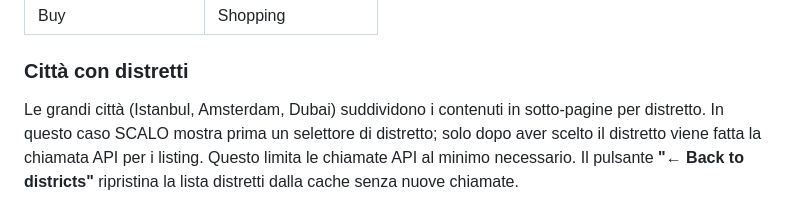
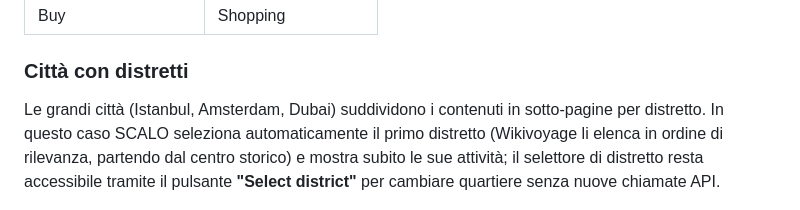
Before and after one commit to DIOBRANDO99/SCALO, a Markdown page: README.md, the part around the change. Drawn GitHub-style.

```diff
--- a/README.md
+++ b/README.md
@@ -237,7 +237,7 @@ Il backend chiama l'API MediaWiki di Wikivoyage (`en.wikivoyage.org/w/api.php`)
 
 ### Città con distretti
 
-Le grandi città (Istanbul, Amsterdam, Dubai) suddividono i contenuti in sotto-pagine per distretto. In questo caso SCALO mostra prima un selettore di distretto; solo dopo aver scelto il distretto viene fatta la chiamata API per i listing. Questo limita le chiamate API al minimo necessario. Il pulsante **"← Back to districts"** ripristina la lista distretti dalla cache senza nuove chiamate.
+Le grandi città (Istanbul, Amsterdam, Dubai) suddividono i contenuti in sotto-pagine per distretto. In questo caso SCALO seleziona automaticamente il primo distretto (Wikivoyage li elenca in ordine di rilevanza, partendo dal centro storico) e mostra subito le sue attività; il selettore di distretto resta accessibile tramite il pulsante **"Select district"** per cambiare quartiere senza nuove chiamate API.
 
 ![Selettore distretto Wikivoyage](doc/screenshots/wikivoyage_district_menu.png)
 
```
